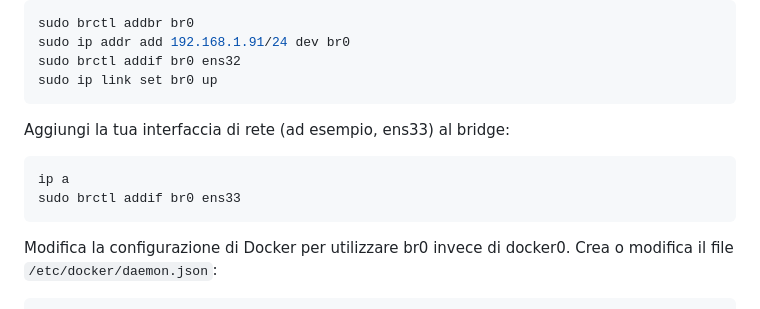
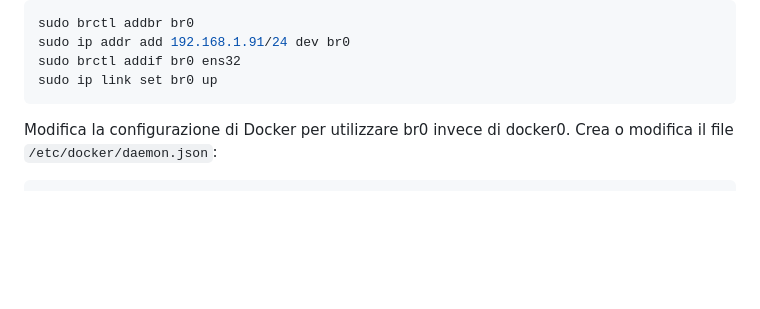
Before and after one commit to alexis-82/general-docker, a Markdown page: docker-network-bridge/README.md, the part around the change. GitHub-like rendering; blank space fills up the shorter version.

Commit message:
fix br0 link en32

````diff
--- a/docker-network-bridge/README.md
+++ b/docker-network-bridge/README.md
@@ -102,13 +102,6 @@ sudo brctl addbr br0
 sudo ip addr add 192.168.1.91/24 dev br0
 sudo brctl addif br0 ens32
 sudo ip link set br0 up
-```
-
-Aggiungi la tua interfaccia di rete (ad esempio, ens33) al bridge:
-
-```bash
-ip a
-sudo brctl addif br0 ens33
 ```
 
 Modifica la configurazione di Docker per utilizzare br0 invece di docker0. Crea o modifica il file `/etc/docker/daemon.json`:
````
